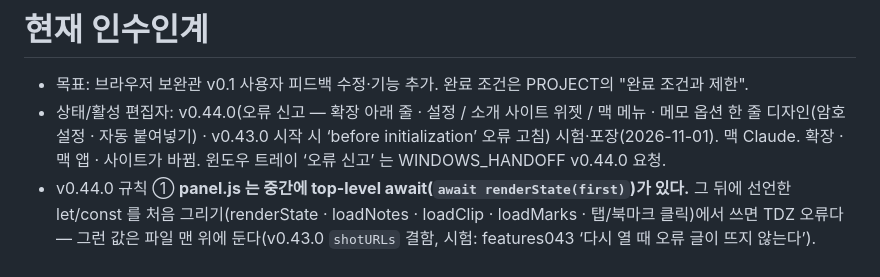
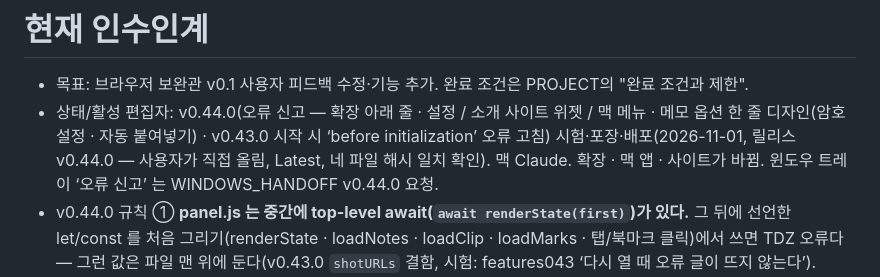
Before and after one commit to janghwansangai/daissam-toolkit, a Markdown page: docs/ai/HANDOFF.md, the part around the change. Drawn GitHub-style.

Commit message:
HANDOFF: v0.44.0 릴리스 확인(해시 일치)
Co-Authored-By: Claude Opus 5.5 <noreply@anthropic.com>

```diff
--- a/docs/ai/HANDOFF.md
+++ b/docs/ai/HANDOFF.md
@@ -1,7 +1,7 @@
 # 현재 인수인계
 
 - 목표: 브라우저 보완관 v0.1 사용자 피드백 수정·기능 추가. 완료 조건은 PROJECT의 "완료 조건과 제한".
-- 상태/활성 편집자: v0.44.0(오류 신고 — 확장 아래 줄 · 설정 / 소개 사이트 위젯 / 맥 메뉴 · 메모 옵션 한 줄 디자인(암호설정 · 자동 붙여넣기) · v0.43.0 시작 시 ‘before initialization’ 오류 고침) 시험·포장(2026-11-01). 맥 Claude. 확장 · 맥 앱 · 사이트가 바뀜. 윈도우 트레이 ‘오류 신고’ 는 WINDOWS_HANDOFF v0.44.0 요청.
+- 상태/활성 편집자: v0.44.0(오류 신고 — 확장 아래 줄 · 설정 / 소개 사이트 위젯 / 맥 메뉴 · 메모 옵션 한 줄 디자인(암호설정 · 자동 붙여넣기) · v0.43.0 시작 시 ‘before initialization’ 오류 고침) 시험·포장·배포(2026-11-01, 릴리스 v0.44.0 — 사용자가 직접 올림, Latest, 네 파일 해시 일치 확인). 맥 Claude. 확장 · 맥 앱 · 사이트가 바뀜. 윈도우 트레이 ‘오류 신고’ 는 WINDOWS_HANDOFF v0.44.0 요청.
 - v0.44.0 규칙 ① **panel.js 는 중간에 top-level await(`await renderState(first)`)가 있다.** 그 뒤에 선언한 let/const 를 처음 그리기(renderState · loadNotes · loadClip · loadMarks · 탭/북마크 클릭)에서 쓰면 TDZ 오류다 — 그런 값은 파일 맨 위에 둔다(v0.43.0 `shotURLs` 결함, 시험: features043 ‘다시 열 때 오류 글이 뜨지 않는다’).
 - v0.44.0 규칙 ② 오류 신고: 확장은 **바깥 스크립트를 불러오지 않는다**(MV3 · 웹 스토어 원격 코드 금지) — 신고 페이지를 새 탭으로(`reportURL`: app · v · where 만). 사이트는 위젯 스크립트(`scripts/site.mjs` WIDGET, CSP 에 script.google.com · script.googleusercontent.com). 비밀 키 없음.
 - (이전) 상태/활성 편집자: v0.43.0(비밀 메모 · 메모에 그림 붙여넣기 · 그림은 아래로 쌓임 · 자동 가져오기는 ‘이미지’ 메모 하나 · 연결 안 됨 까닭 표시) 시험·포장·배포(2026-10-30, 릴리스 v0.43.0 — 사용자가 직접 올림, 네 파일 해시 일치 확인). 맥 Claude. 확장만 바뀜. 윈도우 보고 셋(자동 가져오기 연결 안 됨 · Chrome 설정 캡처 · 메모에 캡처)은 WINDOWS_HANDOFF v0.43.0 실기기 요청.
```
